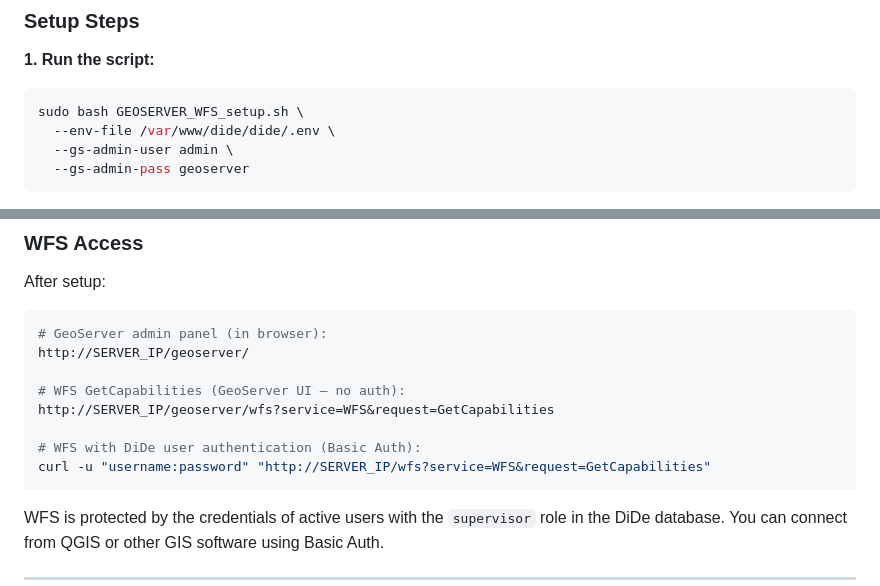
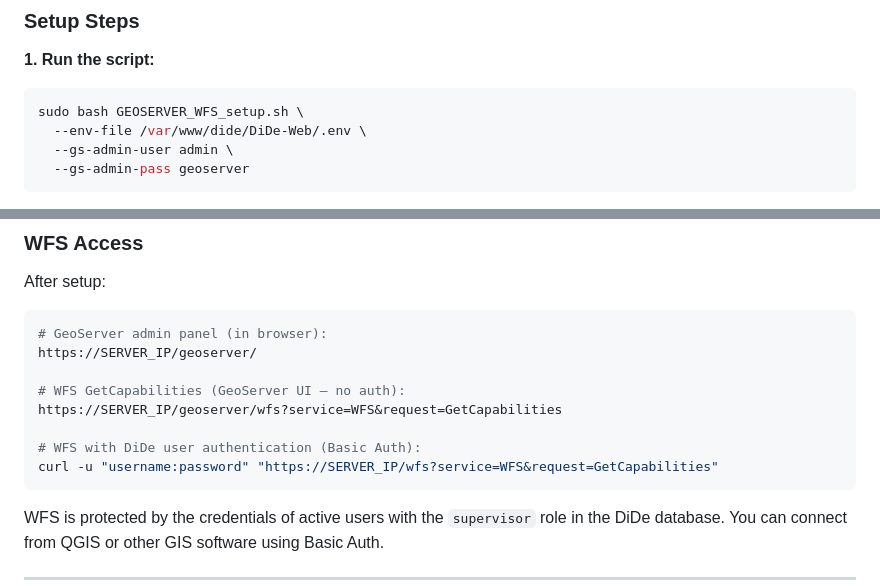
Before and after one commit to Digital-Detectives-of-Environment/DiDe-Web, a Markdown page: README.md, 2 parts joined by grey strips. Rendered like a GitHub page.

````diff
--- a/README.md
+++ b/README.md
@@ -497,7 +497,7 @@ To set up a WFS (Web Feature Service) with GeoServer in a production environment
 **1. Run the script:**
 ```bash
 sudo bash GEOSERVER_WFS_setup.sh \
-  --env-file /var/www/dide/dide/.env \
+  --env-file /var/www/dide/DiDe-Web/.env \
   --gs-admin-user admin \
   --gs-admin-pass geoserver
 ```
@@ -519,13 +519,13 @@ After setup:
 
 ```bash
 # GeoServer admin panel (in browser):
-http://SERVER_IP/geoserver/
+https://SERVER_IP/geoserver/
 
 # WFS GetCapabilities (GeoServer UI — no auth):
-http://SERVER_IP/geoserver/wfs?service=WFS&request=GetCapabilities
+https://SERVER_IP/geoserver/wfs?service=WFS&request=GetCapabilities
 
 # WFS with DiDe user authentication (Basic Auth):
-curl -u "username:password" "http://SERVER_IP/wfs?service=WFS&request=GetCapabilities"
+curl -u "username:password" "https://SERVER_IP/wfs?service=WFS&request=GetCapabilities"
 ```
 
 WFS is protected by the credentials of active users with the `supervisor` role in the DiDe database. You can connect from QGIS or other GIS software using Basic Auth.
````
